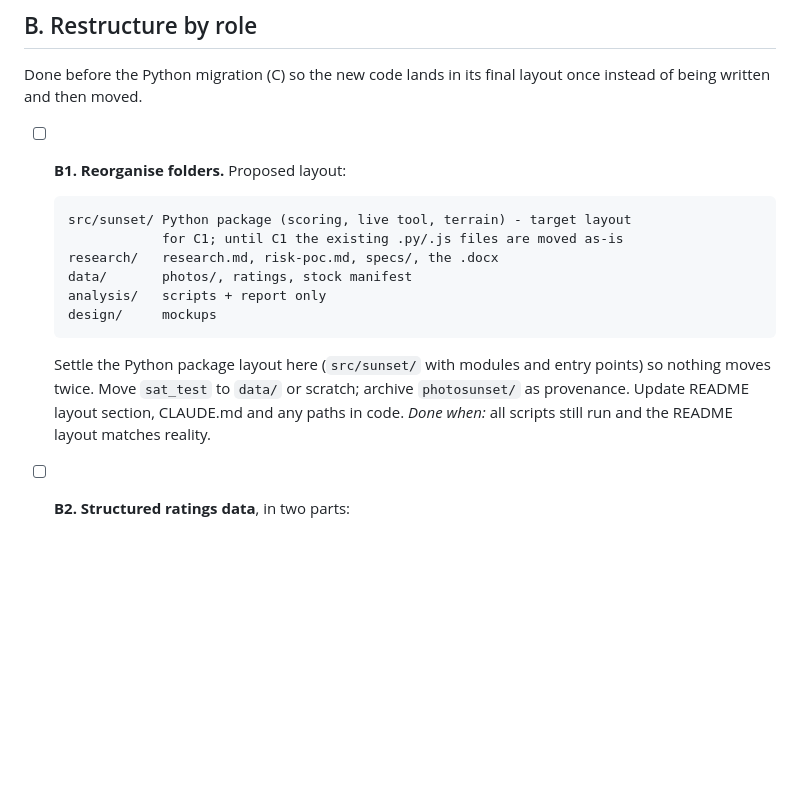
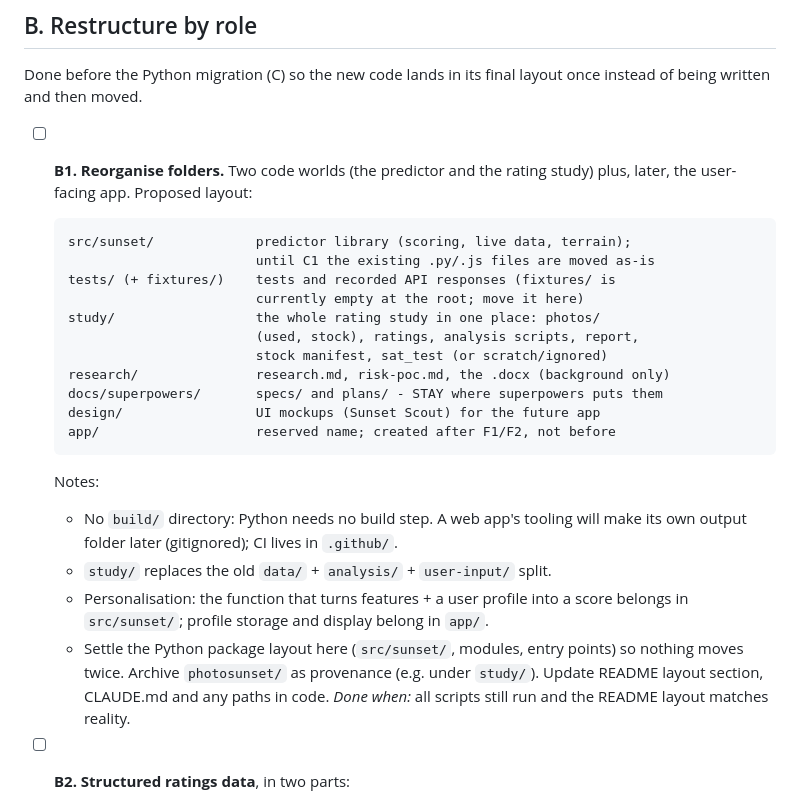
Before and after one commit to aaronjmacaulay/predict-sunset-qualtiy, a Markdown page: NEXT-STEPS.md, the part around the change. Rendered like a GitHub page; blank space fills up the shorter version.

Commit message:
Plan: revise B1 layout (study/, tests/, specs stay in docs/superpowers, reserve app/)
Co-Authored-By: Claude Sonnet 5.5 <noreply@anthropic.com>

````diff
--- a/NEXT-STEPS.md
+++ b/NEXT-STEPS.md
@@ -39,19 +39,33 @@ Status key: `[ ]` not started · `[~]` in progress · `[x]` done
 Done before the Python migration (C) so the new code lands in its final
 layout once instead of being written and then moved.
 
-- [ ] **B1. Reorganise folders.** Proposed layout:
+- [ ] **B1. Reorganise folders.** Two code worlds (the predictor and the
+  rating study) plus, later, the user-facing app. Proposed layout:
   ```
-  src/sunset/ Python package (scoring, live tool, terrain) - target layout
-              for C1; until C1 the existing .py/.js files are moved as-is
-  research/   research.md, risk-poc.md, specs/, the .docx
-  data/       photos/, ratings, stock manifest
-  analysis/   scripts + report only
-  design/     mockups
+  src/sunset/             predictor library (scoring, live data, terrain);
+                          until C1 the existing .py/.js files are moved as-is
+  tests/ (+ fixtures/)    tests and recorded API responses (fixtures/ is
+                          currently empty at the root; move it here)
+  study/                  the whole rating study in one place: photos/
+                          (used, stock), ratings, analysis scripts, report,
+                          stock manifest, sat_test (or scratch/ignored)
+  research/               research.md, risk-poc.md, the .docx (background only)
+  docs/superpowers/       specs/ and plans/ - STAY where superpowers puts them
+  design/                 UI mockups (Sunset Scout) for the future app
+  app/                    reserved name; created after F1/F2, not before
   ```
-  Settle the Python package layout here (`src/sunset/` with modules and
-  entry points) so nothing moves twice. Move `sat_test` to `data/` or
-  scratch; archive `photosunset/` as provenance. Update README layout
-  section, CLAUDE.md and any paths in code.
+  Notes:
+  - No `build/` directory: Python needs no build step. A web app's tooling
+    will make its own output folder later (gitignored); CI lives in
+    `.github/`.
+  - `study/` replaces the old `data/` + `analysis/` + `user-input/` split.
+  - Personalisation: the function that turns features + a user profile into
+    a score belongs in `src/sunset/`; profile storage and display belong in
+    `app/`.
+  - Settle the Python package layout here (`src/sunset/`, modules, entry
+    points) so nothing moves twice. Archive `photosunset/` as provenance
+    (e.g. under `study/`). Update README layout section, CLAUDE.md and any
+    paths in code.
   *Done when:* all scripts still run and the README layout matches reality.
 
 - [ ] **B2. Structured ratings data**, in two parts:
````
